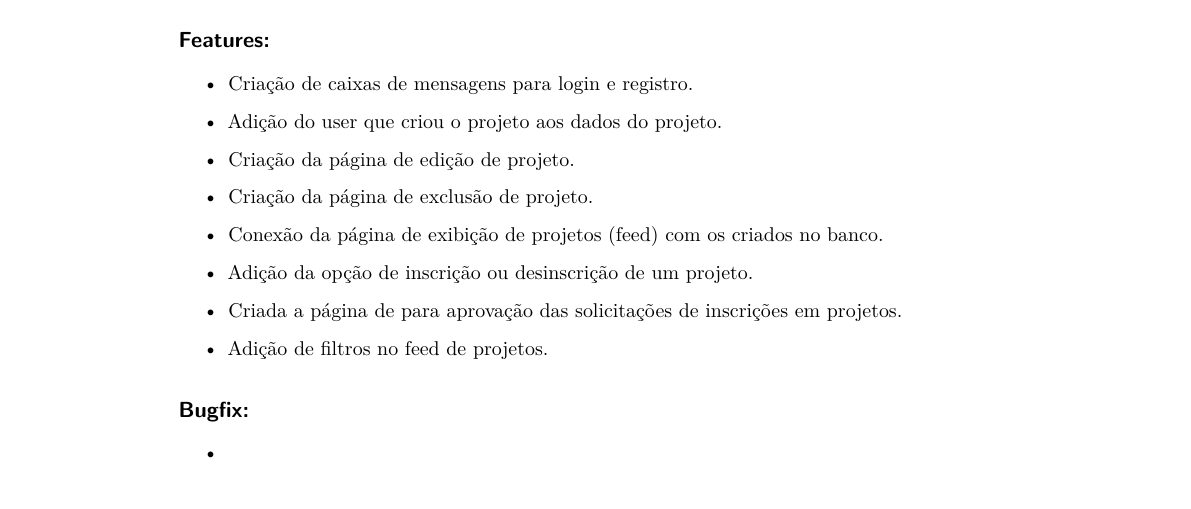
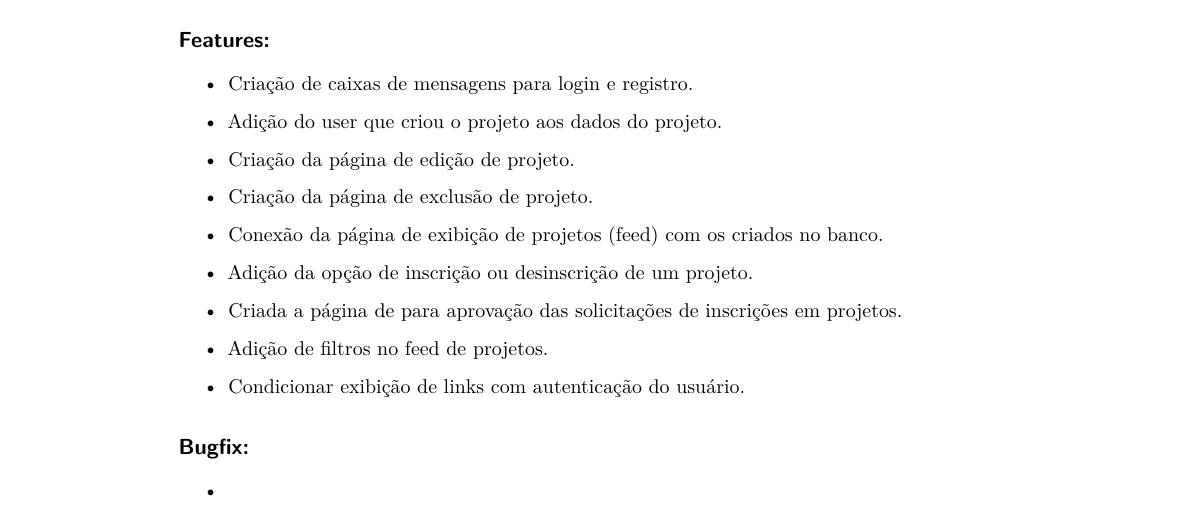
Before and after one commit to conecta-cientifica/conecta-cientifica, a LaTeX thesis (Gerador de changelog/changelog.tex): part of page 5 of 5, cut so that both start at the same text. Compiled offline with pdfLaTeX.

Commit message:
Att do changelog

```diff
--- a/Gerador de changelog/changelog.tex
+++ b/Gerador de changelog/changelog.tex
@@ -268,6 +268,7 @@ english,			% idioma adicional para hifenização
 		\item Adição da opção de inscrição ou desinscrição de um projeto.
 		\item Criada a página de para aprovação das solicitações de inscrições em projetos.
 		\item Adição de filtros no feed de projetos.
+		\item Condicionar exibição de links com autenticação do usuário.
 
 	\end{itemize}
 
```
